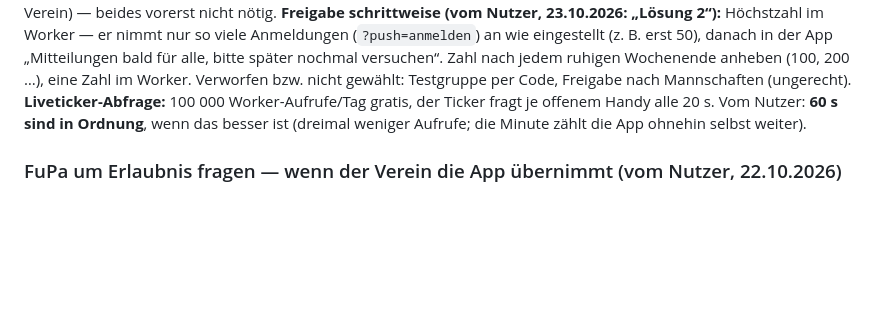
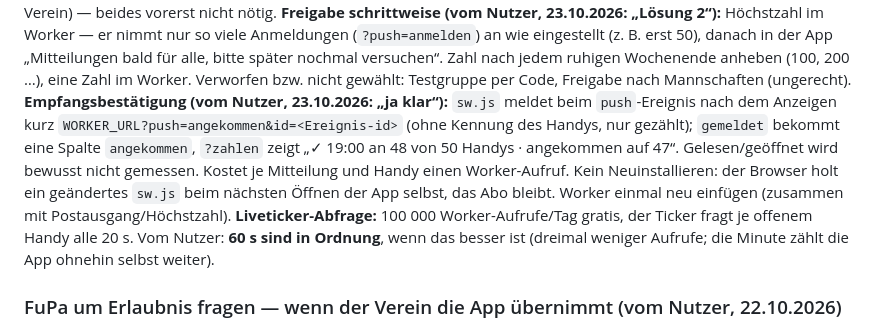
Before and after one commit to fckoeppchen/fckoeppchen.github.io, a Markdown page: IDEEN.md, the part around the change. Rendered like a GitHub page; blank space fills up the shorter version.

Commit message:
IDEEN: Empfangsbestätigung der Mitteilungen (vom Nutzer)
Co-Authored-By: Claude Opus 5.5 <noreply@anthropic.com>
Claude-Session: https://claude.ai/code/session_013ie3vZaYxEB3GuytwEjtct

```diff
--- a/IDEEN.md
+++ b/IDEEN.md
@@ -92,6 +92,11 @@ Cloudflare-Dashboard die echte Rechenzeit ansehen und die Paketgröße einstelle
 Anmeldungen (`?push=anmelden`) an wie eingestellt (z. B. erst 50), danach in der App „Mitteilungen bald für alle, bitte
 später nochmal versuchen“. Zahl nach jedem ruhigen Wochenende anheben (100, 200 …), eine Zahl im Worker. Verworfen bzw.
 nicht gewählt: Testgruppe per Code, Freigabe nach Mannschaften (ungerecht).
+**Empfangsbestätigung (vom Nutzer, 23.10.2026: „ja klar“):** `sw.js` meldet beim `push`-Ereignis nach dem Anzeigen kurz
+`WORKER_URL?push=angekommen&id=<Ereignis-id>` (ohne Kennung des Handys, nur gezählt); `gemeldet` bekommt eine Spalte
+`angekommen`, `?zahlen` zeigt „✓ 19:00 an 48 von 50 Handys · angekommen auf 47“. Gelesen/geöffnet wird bewusst nicht
+gemessen. Kostet je Mitteilung und Handy einen Worker-Aufruf. Kein Neuinstallieren: der Browser holt ein geändertes `sw.js`
+beim nächsten Öffnen der App selbst, das Abo bleibt. Worker einmal neu einfügen (zusammen mit Postausgang/Höchstzahl).
 **Liveticker-Abfrage:** 100 000 Worker-Aufrufe/Tag gratis, der Ticker fragt je offenem Handy alle 20 s. Vom Nutzer:
 **60 s sind in Ordnung**, wenn das besser ist (dreimal weniger Aufrufe; die Minute zählt die App ohnehin selbst weiter).
 
```
